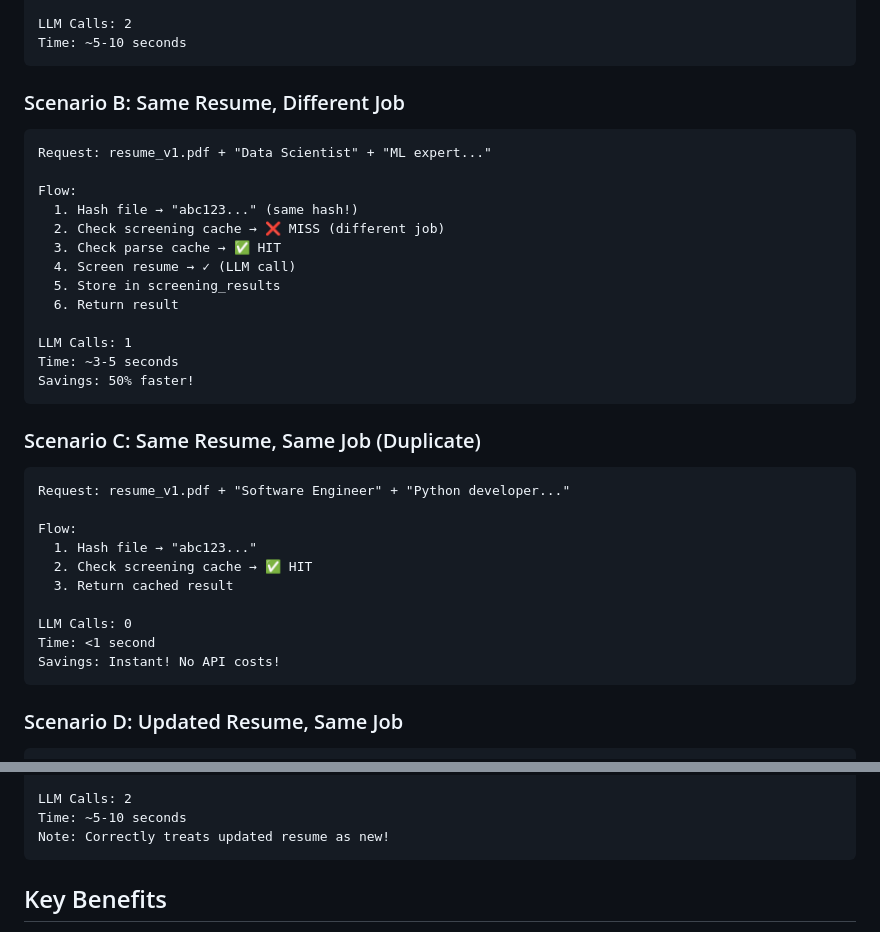
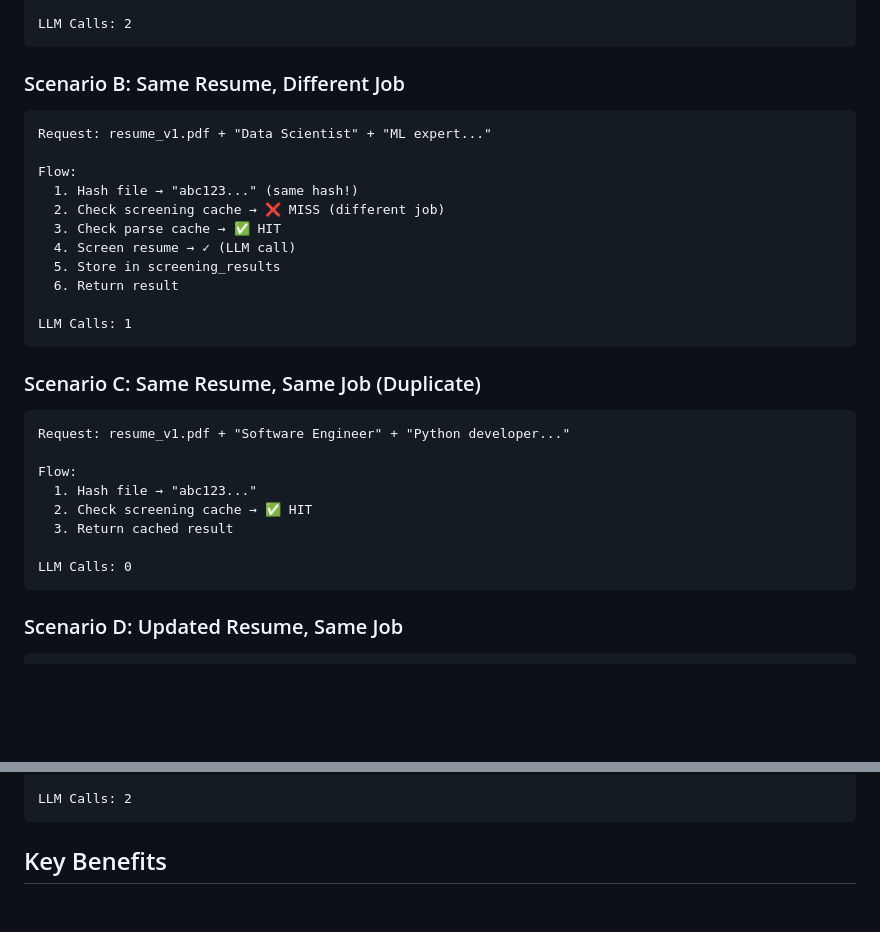
Before and after one commit to sohamjyotimondal/resume_screener, a Markdown page: backend/CACHING_ARCHITECTURE.md, 2 parts joined by grey strips. Drawn GitHub-style; blank space fills up the shorter version.

Commit message:
edited caching architecture

````diff
--- a/backend/CACHING_ARCHITECTURE.md
+++ b/backend/CACHING_ARCHITECTURE.md
@@ -107,7 +107,6 @@ Flow:
   8. Return result
 
 LLM Calls: 2
-Time: ~5-10 seconds
 ```
 
 ### Scenario B: Same Resume, Different Job
@@ -123,8 +122,6 @@ Flow:
   6. Return result
 
 LLM Calls: 1
-Time: ~3-5 seconds
-Savings: 50% faster!
 ```
 
 ### Scenario C: Same Resume, Same Job (Duplicate)
@@ -137,8 +134,6 @@ Flow:
   3. Return cached result
 
 LLM Calls: 0
-Time: <1 second
-Savings: Instant! No API costs!
 ```
 
 ### Scenario D: Updated Resume, Same Job
@@ -156,8 +151,6 @@ Flow:
   8. Return result
 
 LLM Calls: 2
-Time: ~5-10 seconds
-Note: Correctly treats updated resume as new!
 ```
 
 ## Key Benefits
````
Also changed, not shown: backend/SUPABASE_SETUP.md (deleted, +0 -227 lines).
